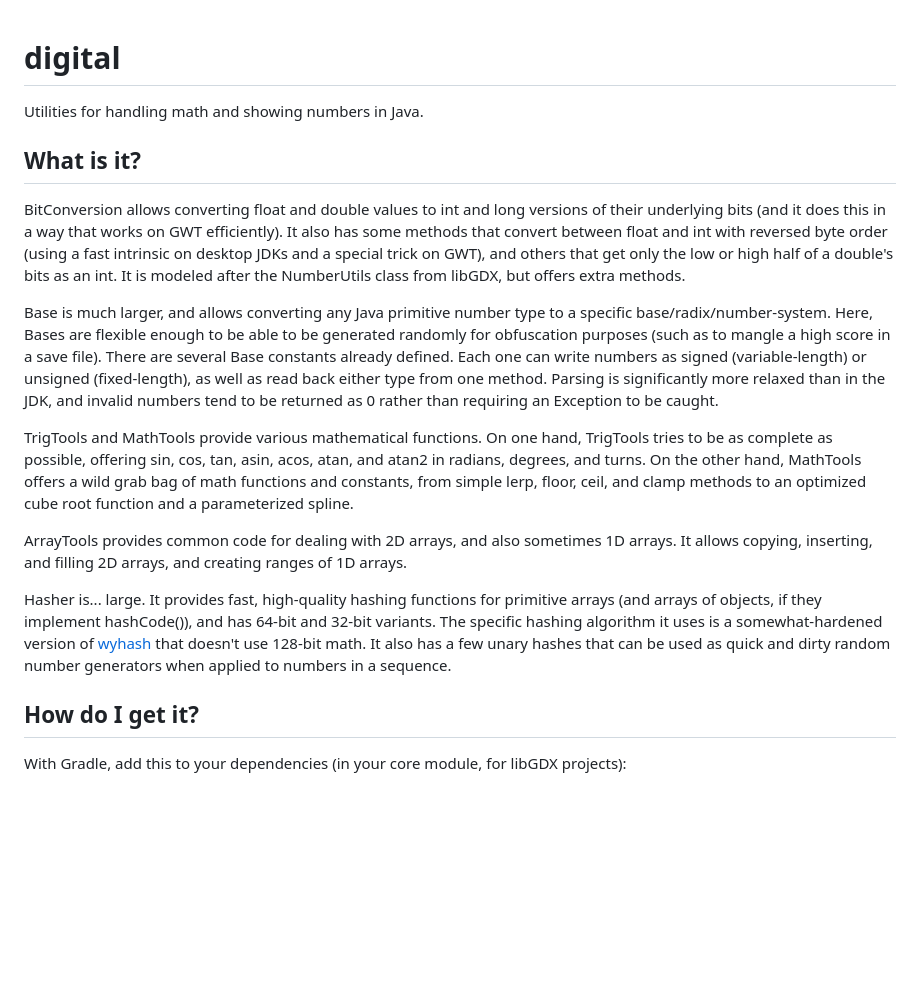
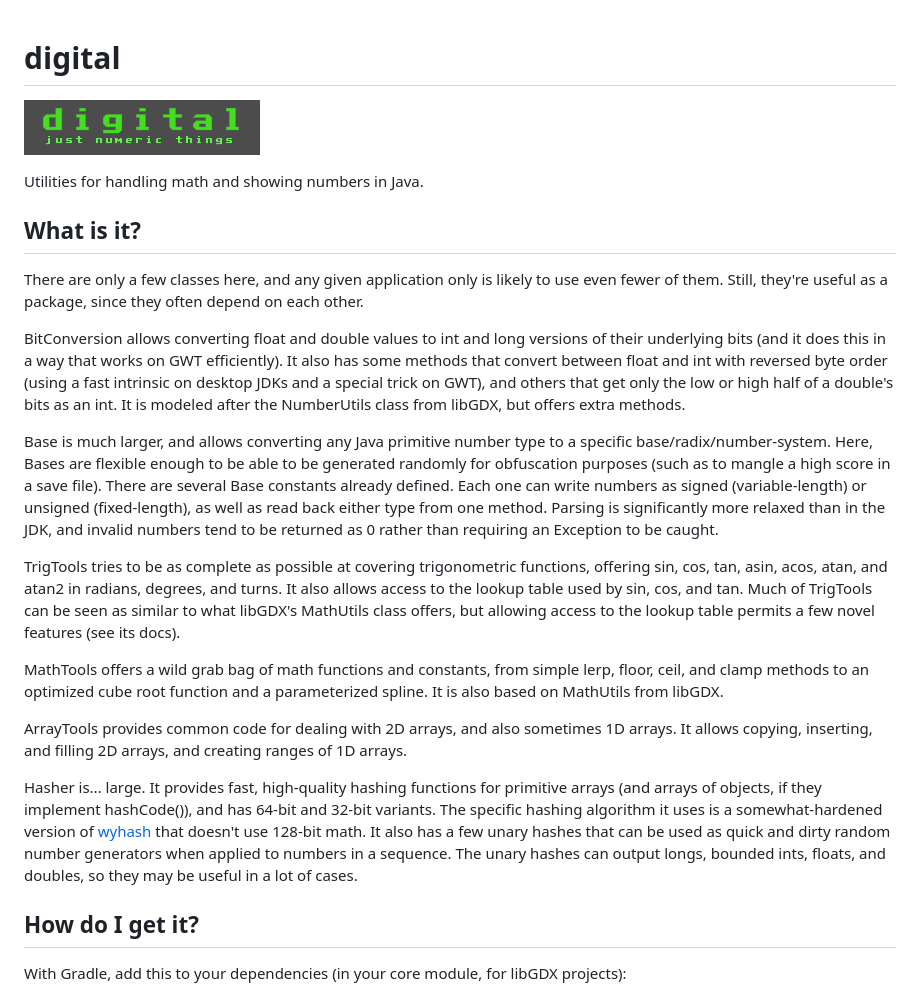
Before and after one commit to tommyettinger/digital, a Markdown page: README.md, the part around the change. Rendered like a GitHub page; pictures changed too: docs/logo.png (added); blank space fills up the shorter version.

Commit message:
Update README.md, add logo.

```diff
--- a/README.md
+++ b/README.md
@@ -1,8 +1,14 @@
 # digital
+
+![digital](docs/logo.png)
 
 Utilities for handling math and showing numbers in Java.
 
 ## What is it?
+
+There are only a few classes here, and any given application
+only is likely to use even fewer of them. Still, they're
+useful as a package, since they often depend on each other.
 
 BitConversion allows converting float and double values to
 int and long versions of their underlying bits (and it does
@@ -24,13 +30,18 @@ one method. Parsing is significantly more relaxed than in the
 JDK, and invalid numbers tend to be returned as 0 rather than
 requiring an Exception to be caught.
 
-TrigTools and MathTools provide various mathematical functions.
-On one hand, TrigTools tries to be as complete as possible,
-offering sin, cos, tan, asin, acos, atan, and atan2 in radians,
-degrees, and turns. On the other hand, MathTools offers a wild
-grab bag of math functions and constants, from simple lerp,
-floor, ceil, and clamp methods to an optimized cube root
-function and a parameterized spline.
+TrigTools tries to be as complete as possible at covering
+trigonometric functions, offering sin, cos, tan, asin, acos,
+atan, and atan2 in radians, degrees, and turns. It also allows
+access to the lookup table used by sin, cos, and tan. Much of
+TrigTools can be seen as similar to what libGDX's MathUtils
+class offers, but allowing access to the lookup table permits
+a few novel features (see its docs).
+
+MathTools offers a wild grab bag of math functions and
+constants, from simple lerp, floor, ceil, and clamp methods to
+an optimized cube root function and a parameterized spline. It
+is also based on MathUtils from libGDX.
 
 ArrayTools provides common code for dealing with 2D arrays, and
 also sometimes 1D arrays. It allows copying, inserting, and
@@ -44,6 +55,8 @@ version of [wyhash](https://github.com/wangyi-fudan/wyhash) that
 doesn't use 128-bit math. It
 also has a few unary hashes that can be used as quick and dirty
 random number generators when applied to numbers in a sequence.
+The unary hashes can output longs, bounded ints, floats, and
+doubles, so they may be useful in a lot of cases.
 
 ## How do I get it?
 
```
